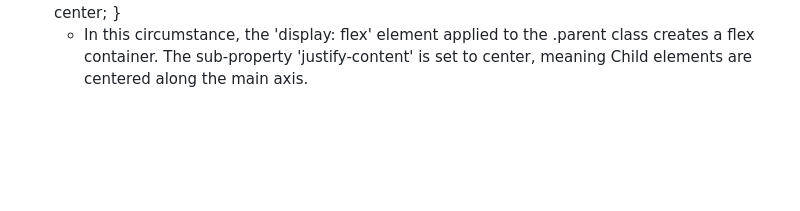
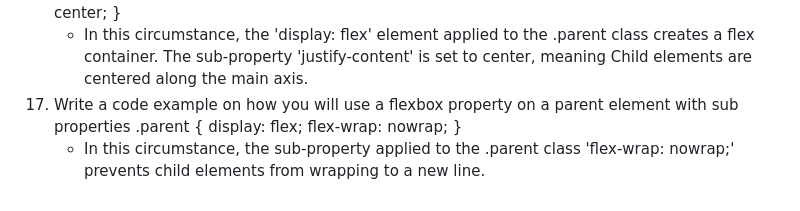
Before and after one commit to rileyschock/reference-website, a Markdown page: README.md, the part around the change. Rendered like a GitHub page; blank space fills up the shorter version.

Commit message:
complete answer to question 17

```diff
--- a/README.md
+++ b/README.md
@@ -160,3 +160,9 @@
         justify-content: center;
     }
     - In this circumstance, the 'display: flex' element applied to the .parent class creates a flex container. The sub-property 'justify-content' is set to center, meaning Child elements are centered along the main axis.
+17. Write a code example on how you will use a flexbox property on a parent element with sub properties
+    .parent {
+        display: flex;
+        flex-wrap: nowrap;
+    }
+    - In this circumstance, the sub-property applied to the .parent class 'flex-wrap: nowrap;' prevents child elements from wrapping to a new line.
```
